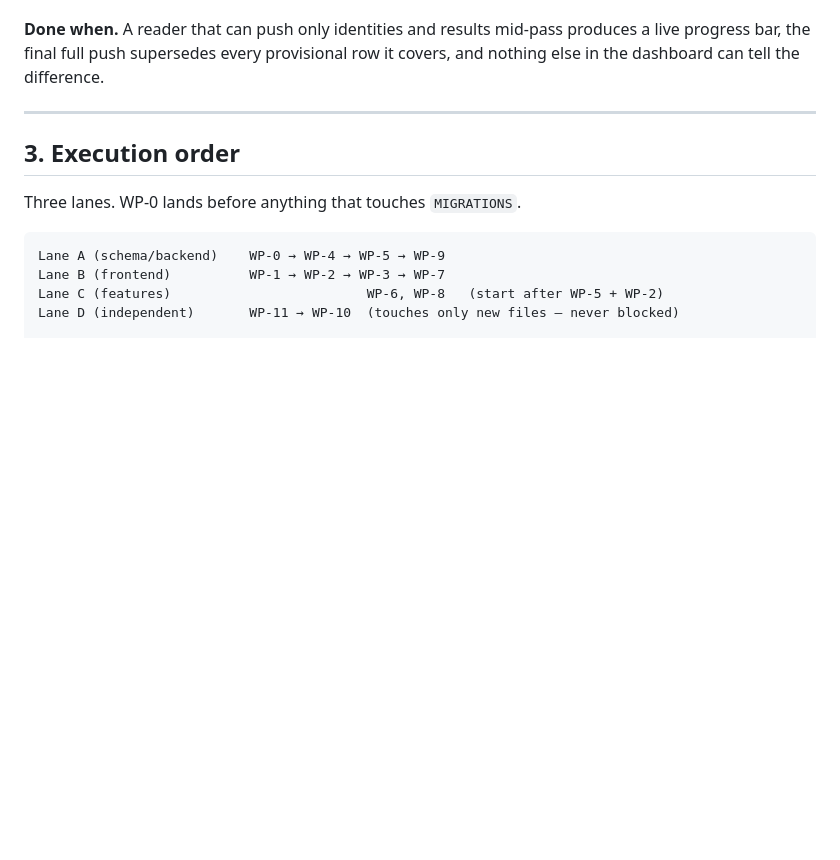
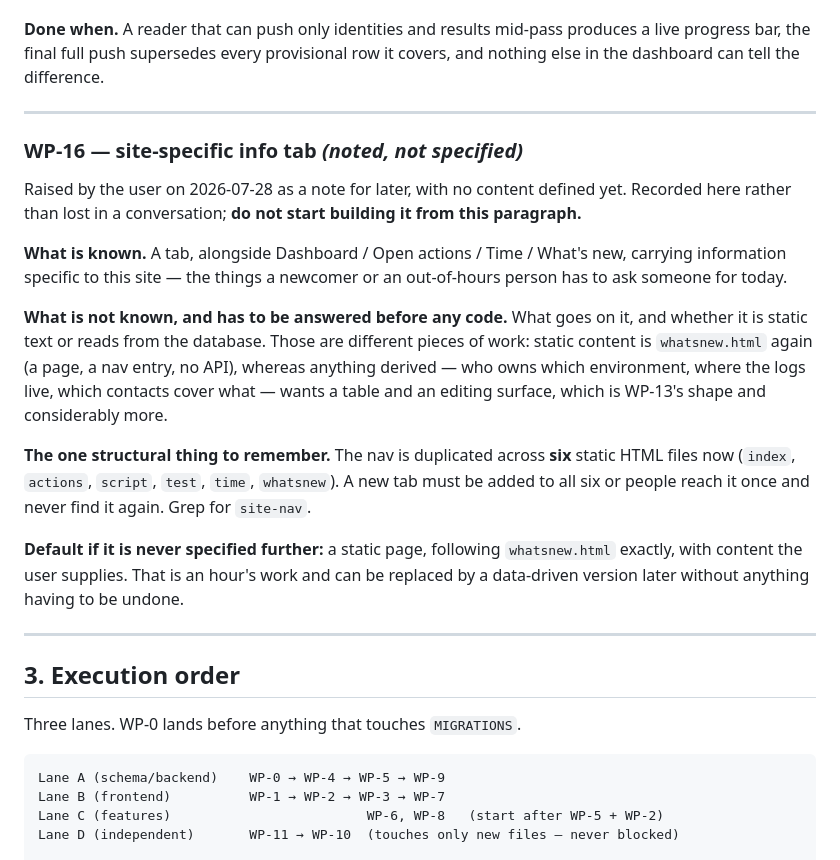
Before and after one commit to LAHumphreys/TestDashboard, a Markdown page: docs/UPGRADE_PLAN.md, the part around the change. GitHub-like rendering; blank space fills up the shorter version.

Commit message:
Note a site-specific info tab, without pretending it is specified
Raised as a note for later, with no content defined. Written into the
plan so it survives the conversation, and explicitly marked as not
buildable from what is known — the paragraph says so, because a vague
entry in a work order is otherwise read as a brief.

The question that decides the size of it is recorded: static text is
whatsnew.html again, an hour's work; anything derived — environment
owners, log locations, who covers what out of hours — wants a table and
an editing surface, which is WP-13's shape and several times the
effort. Default if it never gets specified further is the static
version, because the data-driven one can replace it later without
anything being undone.

And the thing that will otherwise be missed: the nav is now duplicated
across SIX static HTML files, so a new tab has to be added to all of
them or it gets reached once and never found again.

Co-Authored-By: Claude Opus 5 (1M context) <noreply@anthropic.com>
Claude-Session: https://claude.ai/code/session_013spYV43mW1BFfitsQiAsc3

```diff
--- a/docs/UPGRADE_PLAN.md
+++ b/docs/UPGRADE_PLAN.md
@@ -910,6 +910,36 @@ row it covers, and nothing else in the dashboard can tell the difference.
 
 ---
 
+### WP-16 — site-specific info tab *(noted, not specified)*
+
+Raised by the user on 2026-07-28 as a note for later, with no content
+defined yet. Recorded here rather than lost in a conversation; **do not
+start building it from this paragraph.**
+
+**What is known.** A tab, alongside Dashboard / Open actions / Time /
+What's new, carrying information specific to this site — the things a
+newcomer or an out-of-hours person has to ask someone for today.
+
+**What is not known, and has to be answered before any code.** What goes
+on it, and whether it is static text or reads from the database. Those
+are different pieces of work: static content is `whatsnew.html` again
+(a page, a nav entry, no API), whereas anything derived — who owns which
+environment, where the logs live, which contacts cover what — wants a
+table and an editing surface, which is WP-13's shape and considerably
+more.
+
+**The one structural thing to remember.** The nav is duplicated across
+**six** static HTML files now (`index`, `actions`, `script`, `test`,
+`time`, `whatsnew`). A new tab must be added to all six or people reach
+it once and never find it again. Grep for `site-nav`.
+
+**Default if it is never specified further:** a static page, following
+`whatsnew.html` exactly, with content the user supplies. That is an
+hour's work and can be replaced by a data-driven version later without
+anything having to be undone.
+
+---
+
 ## 3. Execution order
 
 Three lanes. WP-0 lands before anything that touches `MIGRATIONS`.
```
Also changed, not shown: docs/UPGRADE_PLAN_STATUS.md (+1 -0 lines).
